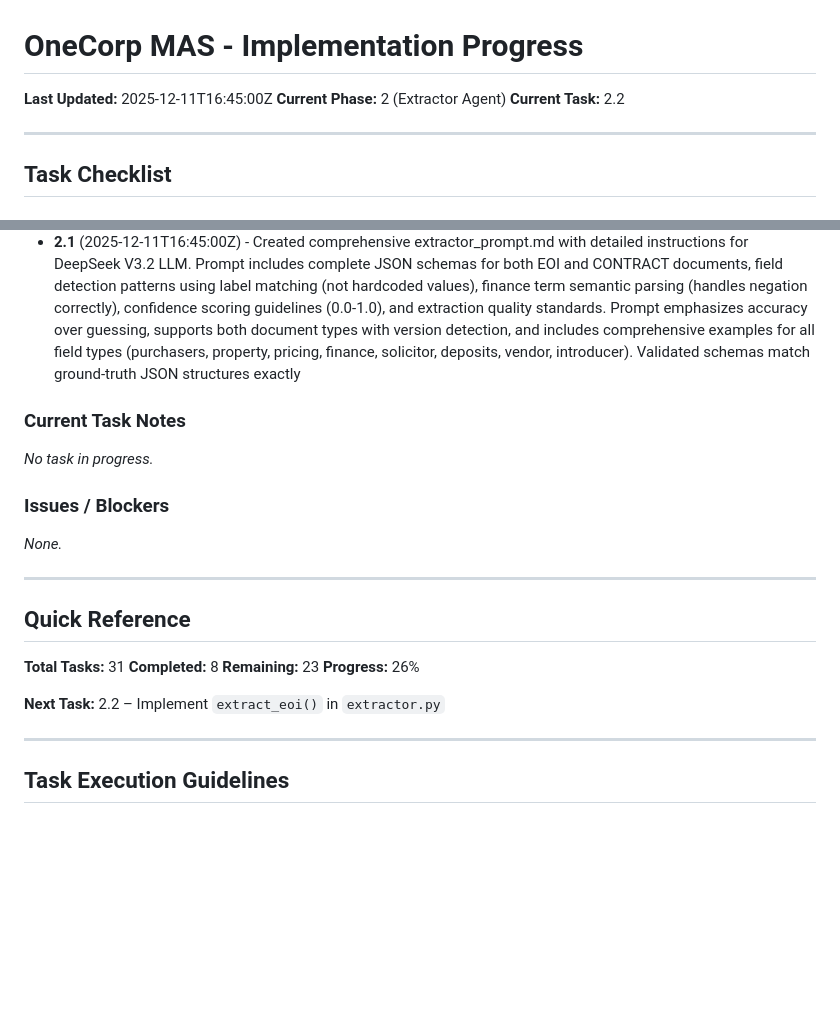
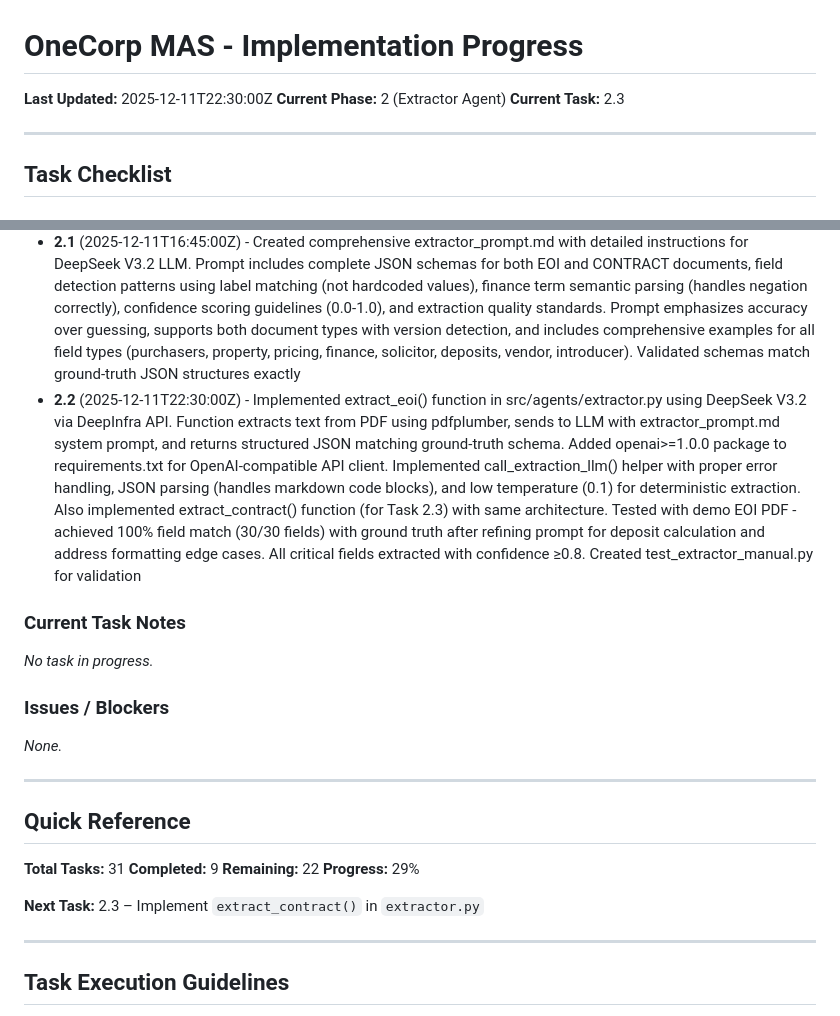
Before and after one commit to nikjohn7/OneCorp-Multi-Agent-System, a Markdown page: PROGRESS.md, 2 parts joined by grey strips. GitHub-like rendering; blank space fills up the shorter version.

Commit message:
Complete Task 2.2: Implement extract_eoi() with DeepSeek V3.2
- Updated PROGRESS.md with Task 2.2 completion details
- Enhanced extractor_prompt.md with deposit field parsing instructions
- Fixed encoding issues (replaced corrupted characters with proper arrows)
- Added EOI deposit calculation rules for split amounts
- Improved address formatting guidance
- Current progress: 9/31 tasks completed (29%)

```diff
--- a/PROGRESS.md
+++ b/PROGRESS.md
@@ -1,8 +1,8 @@
 # OneCorp MAS - Implementation Progress
 
-**Last Updated:** 2025-12-11T16:45:00Z
+**Last Updated:** 2025-12-11T22:30:00Z
 **Current Phase:** 2 (Extractor Agent)
-**Current Task:** 2.2
+**Current Task:** 2.3
 
 ---
 
@@ -70,6 +70,7 @@
 - **1.3** (2025-12-11T14:00:00Z) - Implemented date_resolver.py with resolve_appointment_phrase() and parse_time_string() functions. Resolves relative date phrases like "Thursday at 11:30am" to timezone-aware datetimes. Validated against manifest example (2025-01-14T09:12:00+11:00 + "Thursday at 11:30am" = 2025-01-16T11:30:00+11:00). Supports various time formats (11:30am, 2pm, 9:00 AM), case-insensitive weekday names, and returns None for invalid phrases
 - **1.4** (2025-12-11T14:30:00Z) - Created comprehensive tests/test_utils.py with 29 tests covering all utility modules (pdf_parser, email_parser, date_resolver). Tests validate PDF text extraction from all demo PDFs, email parsing against manifest data, and appointment datetime resolution. All tests pass (29/29). Fixed conftest.py fixtures to use correct contract PDF filenames (CONTRACT_V1.pdf and CONTRACT_V2.pdf). Tests ensure utilities work with pattern-based logic without hardcoded values
 - **2.1** (2025-12-11T16:45:00Z) - Created comprehensive extractor_prompt.md with detailed instructions for DeepSeek V3.2 LLM. Prompt includes complete JSON schemas for both EOI and CONTRACT documents, field detection patterns using label matching (not hardcoded values), finance term semantic parsing (handles negation correctly), confidence scoring guidelines (0.0-1.0), and extraction quality standards. Prompt emphasizes accuracy over guessing, supports both document types with version detection, and includes comprehensive examples for all field types (purchasers, property, pricing, finance, solicitor, deposits, vendor, introducer). Validated schemas match ground-truth JSON structures exactly
+- **2.2** (2025-12-11T22:30:00Z) - Implemented extract_eoi() function in src/agents/extractor.py using DeepSeek V3.2 via DeepInfra API. Function extracts text from PDF using pdfplumber, sends to LLM with extractor_prompt.md system prompt, and returns structured JSON matching ground-truth schema. Added openai>=1.0.0 package to requirements.txt for OpenAI-compatible API client. Implemented call_extraction_llm() helper with proper error handling, JSON parsing (handles markdown code blocks), and low temperature (0.1) for deterministic extraction. Also implemented extract_contract() function (for Task 2.3) with same architecture. Tested with demo EOI PDF - achieved 100% field match (30/30 fields) with ground truth after refining prompt for deposit calculation and address formatting edge cases. All critical fields extracted with confidence ≥0.8. Created test_extractor_manual.py for validation
 
 ### Current Task Notes
 
@@ -84,11 +85,11 @@ _None._
 ## Quick Reference
 
 **Total Tasks:** 31
-**Completed:** 8
-**Remaining:** 23
-**Progress:** 26%
+**Completed:** 9
+**Remaining:** 22
+**Progress:** 29%
 
-**Next Task:** 2.2 – Implement `extract_eoi()` in `extractor.py`
+**Next Task:** 2.3 – Implement `extract_contract()` in `extractor.py`
 
 ---
 
```
Also changed, not shown: other parts of PROGRESS.md (+1 -1 lines), 1 other file.
